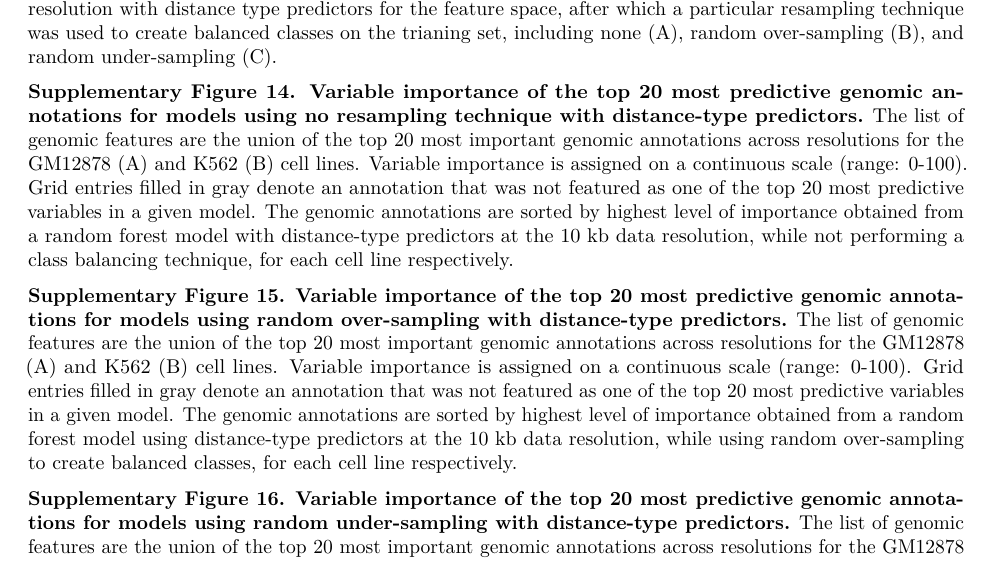
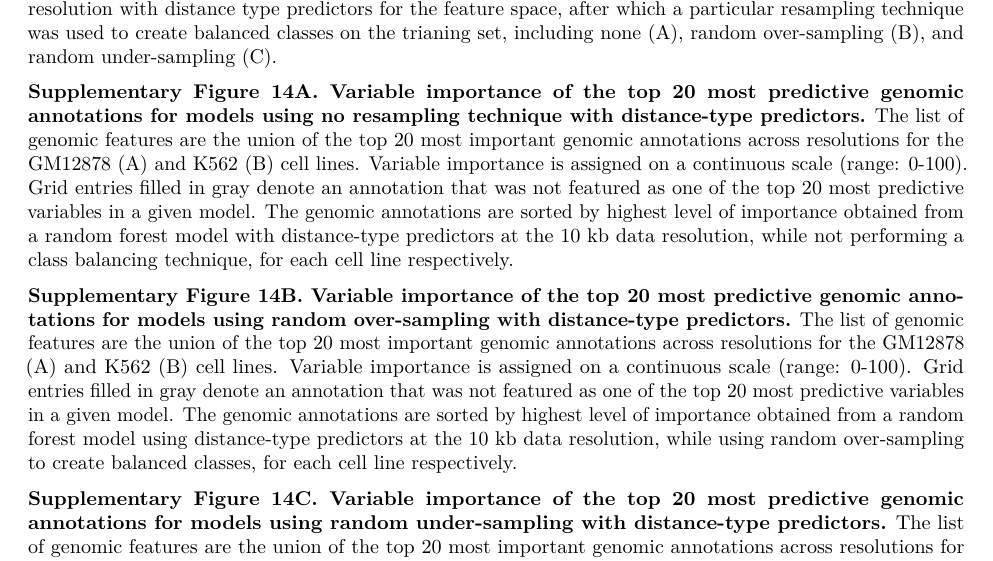
Before and after one commit to stilianoudakis/TAD_predictive_modeling, an R Markdown document (Manuscript/Supplementary/supplementary_legends.Rmd): part of page 3 of 3, cut so that both start at the same text. Rendered offline with R 4.5, knitr and Pandoc, then LaTeX, with nearby package versions.

Commit message:
editted legends

```diff
--- a/Manuscript/Supplementary/supplementary_legends.Rmd
+++ b/Manuscript/Supplementary/supplementary_legends.Rmd
@@ -82,11 +82,11 @@ output: pdf_document
 
 **Supplementary Figure 13. Line plots comparing models using the remaining resampling techniques with distance-type predictors.** Model performances were evaluated using F1-score, MCC, and balanced accuracy for each of the 4 data resolutions, across both the GM12878 (red, solid line) and K562 (blue; dashed line) cell lines. For a given metric, each point represents a model applied to a particular resolution with distance type predictors for the feature space, after which a particular resampling technique was used to create balanced classes on the trianing set, including none (A), random over-sampling (B), and random under-sampling (C).
 
-**Supplementary Figure 14. Variable importance of the top 20 most predictive genomic annotations for models using no resampling technique with distance-type predictors.** The list of genomic features are the union of the top 20 most important genomic annotations across resolutions for the GM12878 (A) and K562 (B) cell lines. Variable importance is assigned on a continuous scale (range: 0-100). Grid entries filled in gray denote an annotation that was not featured as one of the top 20 most predictive variables in a given model. The genomic annotations are sorted by highest level of importance obtained from a random forest model with distance-type predictors at the 10 kb data resolution, while not performing a class balancing technique, for each cell line respectively.
+**Supplementary Figure 14A. Variable importance of the top 20 most predictive genomic annotations for models using no resampling technique with distance-type predictors.** The list of genomic features are the union of the top 20 most important genomic annotations across resolutions for the GM12878 (A) and K562 (B) cell lines. Variable importance is assigned on a continuous scale (range: 0-100). Grid entries filled in gray denote an annotation that was not featured as one of the top 20 most predictive variables in a given model. The genomic annotations are sorted by highest level of importance obtained from a random forest model with distance-type predictors at the 10 kb data resolution, while not performing a class balancing technique, for each cell line respectively.
 
-**Supplementary Figure 15. Variable importance of the top 20 most predictive genomic annotations for models using random over-sampling with distance-type predictors.** The list of genomic features are the union of the top 20 most important genomic annotations across resolutions for the GM12878 (A) and K562 (B) cell lines. Variable importance is assigned on a continuous scale (range: 0-100). Grid entries filled in gray denote an annotation that was not featured as one of the top 20 most predictive variables in a given model. The genomic annotations are sorted by highest level of importance obtained from a random forest model using distance-type predictors at the 10 kb data resolution, while using random over-sampling to create balanced classes, for each cell line respectively.
+**Supplementary Figure 14B. Variable importance of the top 20 most predictive genomic annotations for models using random over-sampling with distance-type predictors.** The list of genomic features are the union of the top 20 most important genomic annotations across resolutions for the GM12878 (A) and K562 (B) cell lines. Variable importance is assigned on a continuous scale (range: 0-100). Grid entries filled in gray denote an annotation that was not featured as one of the top 20 most predictive variables in a given model. The genomic annotations are sorted by highest level of importance obtained from a random forest model using distance-type predictors at the 10 kb data resolution, while using random over-sampling to create balanced classes, for each cell line respectively.
 
-**Supplementary Figure 16. Variable importance of the top 20 most predictive genomic annotations for models using random under-sampling with distance-type predictors.** The list of genomic features are the union of the top 20 most important genomic annotations across resolutions for the GM12878 (A) and K562 (B) cell lines. Variable importance is assigned on a continuous scale (range: 0-100). Grid entries filled in gray denote an annotation that was not featured as one of the top 20 most predictive variables in a given model. The genomic annotations are sorted by highest level of importance obtained from a random forest model using distance-type predictors at the 10 kb data resolution, while using random under-sampling to create balanced classes, for each cell line respectively.
+**Supplementary Figure 14C. Variable importance of the top 20 most predictive genomic annotations for models using random under-sampling with distance-type predictors.** The list of genomic features are the union of the top 20 most important genomic annotations across resolutions for the GM12878 (A) and K562 (B) cell lines. Variable importance is assigned on a continuous scale (range: 0-100). Grid entries filled in gray denote an annotation that was not featured as one of the top 20 most predictive variables in a given model. The genomic annotations are sorted by highest level of importance obtained from a random forest model using distance-type predictors at the 10 kb data resolution, while using random under-sampling to create balanced classes, for each cell line respectively.
 
 <!--
 **Supplementary Figures 9-23. Precision-Recall curves for 25 kb, 50kb, and 100kb data.** Precision-recall curves were used to initially compare performance of random forest models with different predictor types on 25 kb, 50kb, and 100kb resolution data, across each resampling technique. GM12878 (solid line) and K562 (dashed line) cell lines were compared with predictor type-specific models which included overlap counts (blue), overlap percents (purple), log distance (green), and all three combined (red).
```
